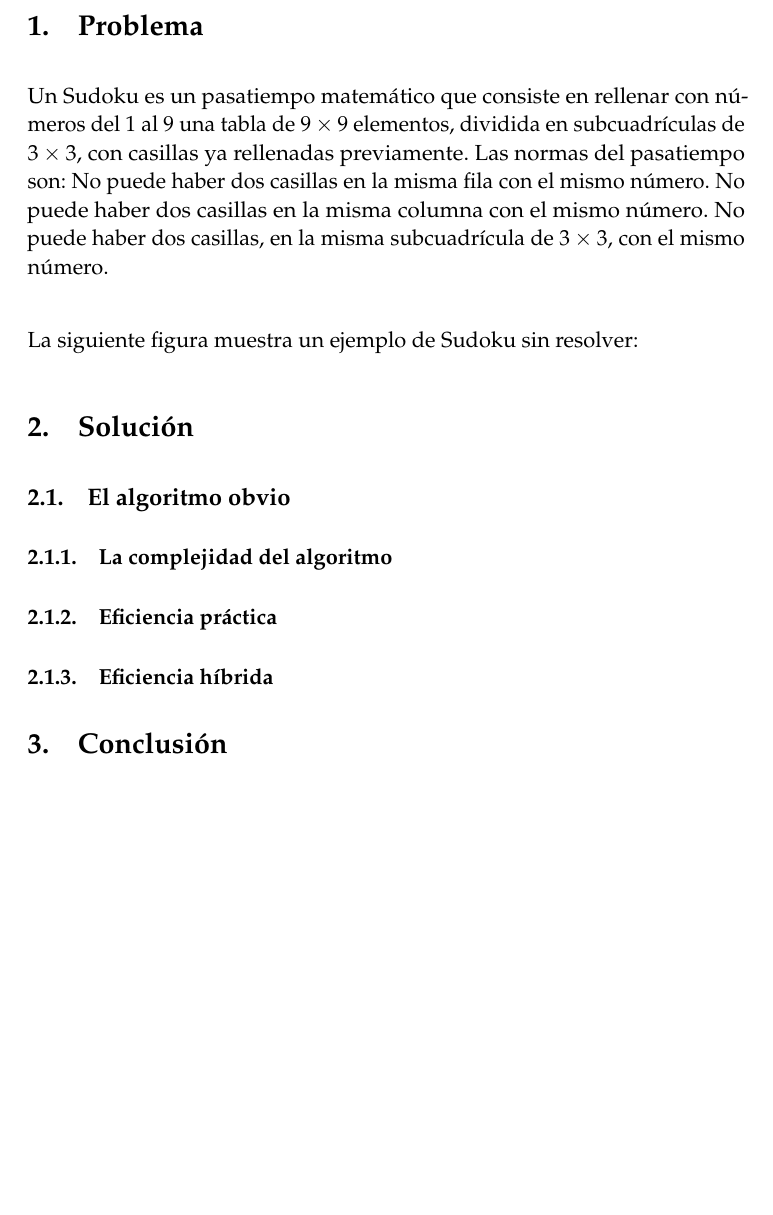
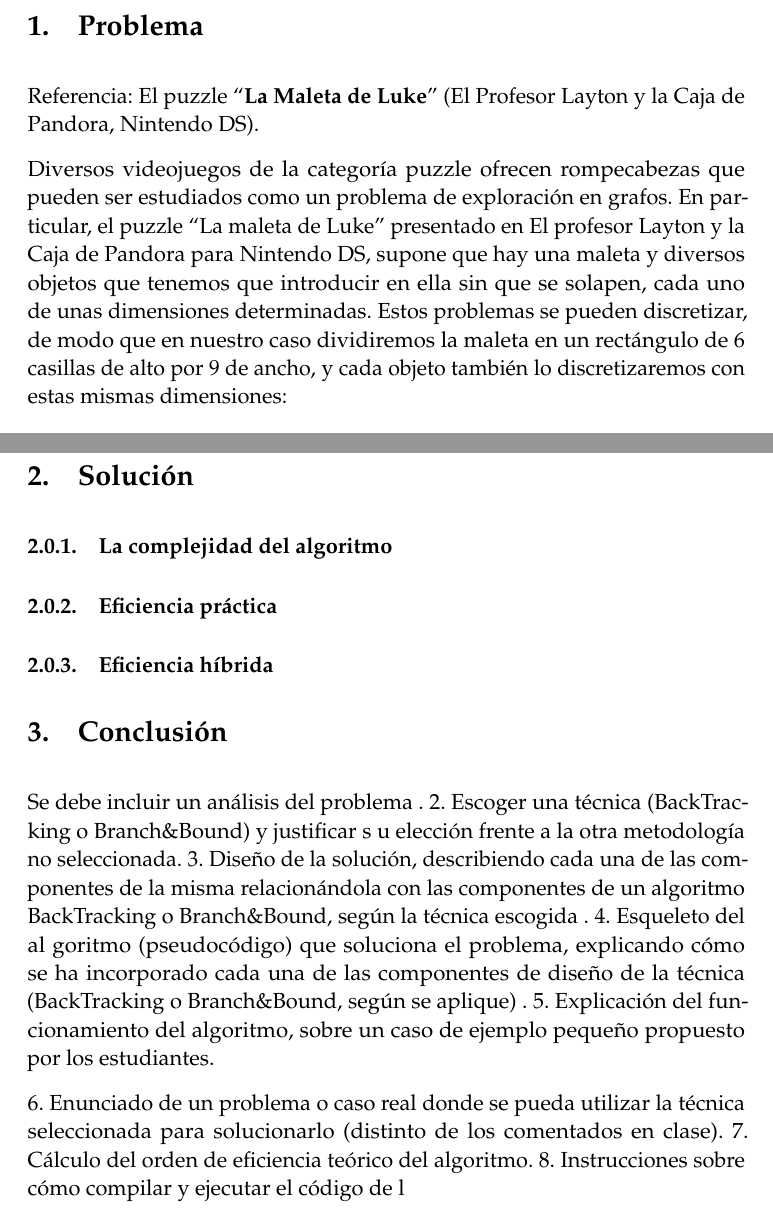
Before and after one commit to pedrobn23/PracticasAlg, a LaTeX document (Practica4/P4Alg.tex): part of page 2 of 2 before the commit and two parts of pages 2 and 3 of 3 after it, the two joined at a grey line, cut so that both start at the same text, the shorter picture padded with empty space. Compiled offline with pdfLaTeX.

Commit message:
Un poco de memoria

```diff
--- a/Practica4/P4Alg.tex
+++ b/Practica4/P4Alg.tex
@@ -126,14 +126,14 @@ Algorítmica} % Subtitle
 
 
 \section{Problema}
-Un Sudoku es un pasatiempo matemático que consiste en rellenar con números del 1 al 9  una  tabla  de  $9\times9$  elementos,  dividida  en  subcuadrículas  de  $3\times 3$,  con  casillas  ya
-rellenadas previamente. Las normas del pasatiempo son:
-No  puede  haber  dos  casillas  en
-la  misma  fila  con  el  mismo
-número.
-No puede haber dos casillas en la misma columna con el mismo
-número.
-No puede haber dos casillas, en la misma subcuadrícula de $3\times 3$,
-con el mismo número.\\
+ Referencia: El puzzle “\textbf{La Maleta de Luke}” (El Profesor Layton y la Caja de
+Pandora, Nintendo DS).
 
-La siguiente figura muestra un ejemplo de Sudoku sin resolver:
+
+Diversos videojuegos de la categoría puzzle ofrecen rompecabezas que pueden
+ser estudiados como un problema de exploración en grafos. En particular, el puzzle “La maleta de Luke” presentado en El profesor Layton y la Caja de Pandora para Nintendo DS, supone que hay una maleta y diversos objetos que tenemos que introducir en ella
+sin que se solapen, cada uno de unas dimensiones determinadas.
+Estos problemas se pueden discretizar, de modo que en nuestro caso dividiremos
+la maleta en un rectángulo de 6 casillas de alto por 9 de ancho, y cada objeto también lo
+discretizaremos con estas mismas dimensiones:\\
+\begin{center}
@@ -140,7 +154,7 @@ La siguiente figura muestra un ejemplo de Sudoku sin resolver:
 
 \section{Solución}
 
-\subsection{El algoritmo obvio}
+
 
 
 \subsubsection{La complejidad del algoritmo}
@@ -154,4 +168,41 @@ La siguiente figura muestra un ejemplo de Sudoku sin resolver:
 
 
 
+
+
+Se debe
+incluir un análisis del problema
+.
+2.
+Escoger  una  técnica  (BackTracking  o  Branch\&Bound)  y  justificar  s
+u  elección
+frente a la otra metodología no seleccionada.
+3.
+Diseño  de  la  solución,  describiendo  cada  una  de  las  componentes  de  la  misma
+relacionándola   con   las   componentes   de   un   algoritmo
+BackTracking   o
+Branch\&Bound, según la técnica escogida
+.
+4.
+Esqueleto  del  al
+goritmo  (pseudocódigo)  que  soluciona  el  problema,  explicando
+cómo  se  ha  incorporado  cada  una  de  las  componentes
+de  diseño  de  la  técnica
+(BackTracking o Branch\&Bound, según se aplique)
+.
+5.
+Explicación   del   funcionamiento   del   algoritmo,   sobre   un   caso   de   ejemplo
+pequeño propuesto por los estudiantes.
+
+
+6.
+Enunciado  de  un  problema  o  caso  real  donde  se  pueda  utilizar
+la  técnica
+seleccionada
+para solucionarlo (distinto de los comentados en clase).
+7.
+Cálculo del orden de eficiencia teórico del algoritmo.
+8.
+Instrucciones sobre
+cómo compilar y ejecutar el código de l
 \end{document}
```
Also changed, not shown: Practica4/piezas.png (added), Practica4/solucion.png (added), Practica4/P4Alg.tex (14 more changed lines).
